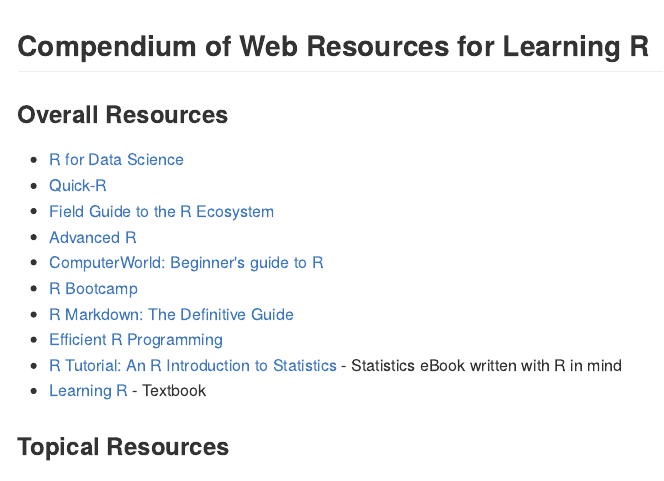
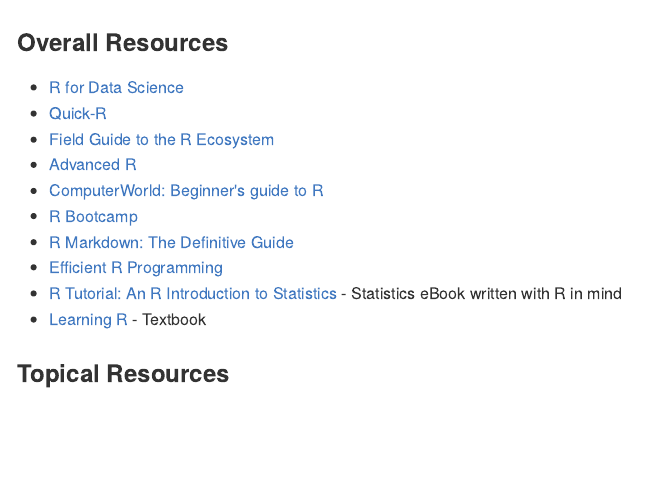
Before and after one commit to ebciii/R_resources, an R Markdown document (index.Rmd): the page in a window 1100 px wide, from its top. The pictures show the output file index.md that the author committed with the source, drawn offline in the style of GitHub.

Commit message:
Minor aesthetic updates

```diff
--- a/_config.yml
+++ b/_config.yml
@@ -6,4 +6,4 @@
 include:
   - index.md
 
-# theme: jekyll-theme-tactile
+theme: jekyll-theme-tactile
--- a/index.Rmd
+++ b/index.Rmd
@@ -6,8 +6,6 @@
   html_document:
     keep_md: true
 ---
-
-## Compendium of Web Resources for Learning R
 
 ### Overall Resources
 
```
Also changed, not shown: index.md.
